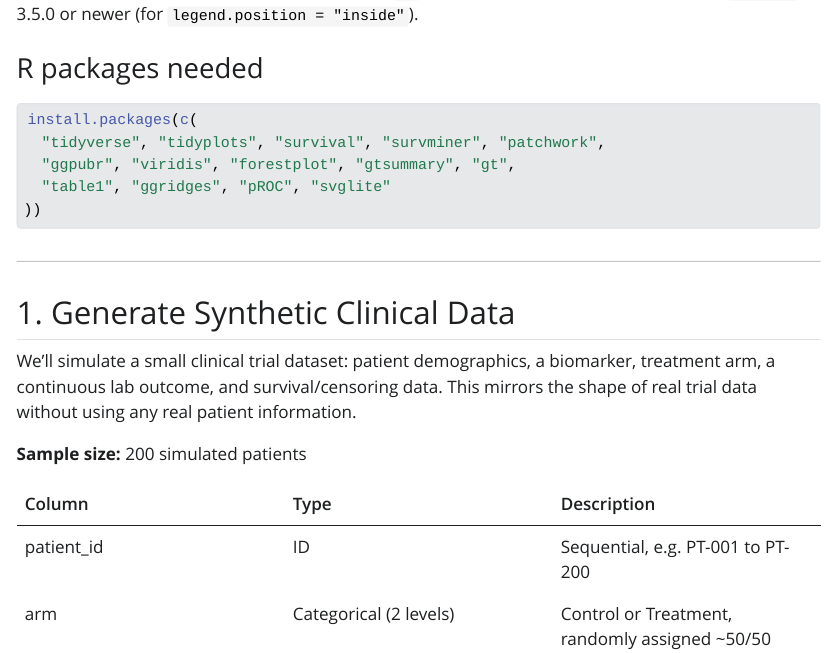
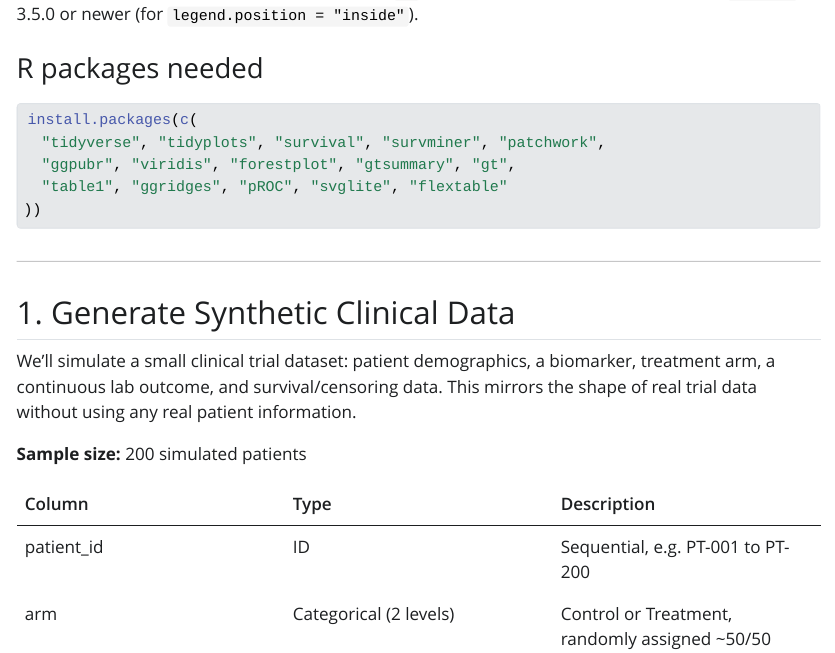
Before and after one commit to niaid/publication-quality-visualization, a Quarto document (workshop_positron.qmd): the page in a window 1100 px wide, from 510 px down. The pictures show the output file workshop_positron.html that the author committed with the source, opened offline; Quarto's library style sheets are replaced by a plain one without menus; long lines of code are wrapped.

Commit message:
Update workshop materials

````diff
--- a/workshop_positron.qmd
+++ b/workshop_positron.qmd
@@ -37,7 +37,7 @@ tidyplots examples) and `ggplot2` 3.5.0 or newer (for
 install.packages(c(
   "tidyverse", "tidyplots", "survival", "survminer", "patchwork",
   "ggpubr", "viridis", "forestplot", "gtsummary", "gt",
-  "table1", "ggridges", "pROC", "svglite"
+  "table1", "ggridges", "pROC", "svglite", "flextable"
 ))
 ```
 
````
Also changed, not shown: workshop_positron.html.
